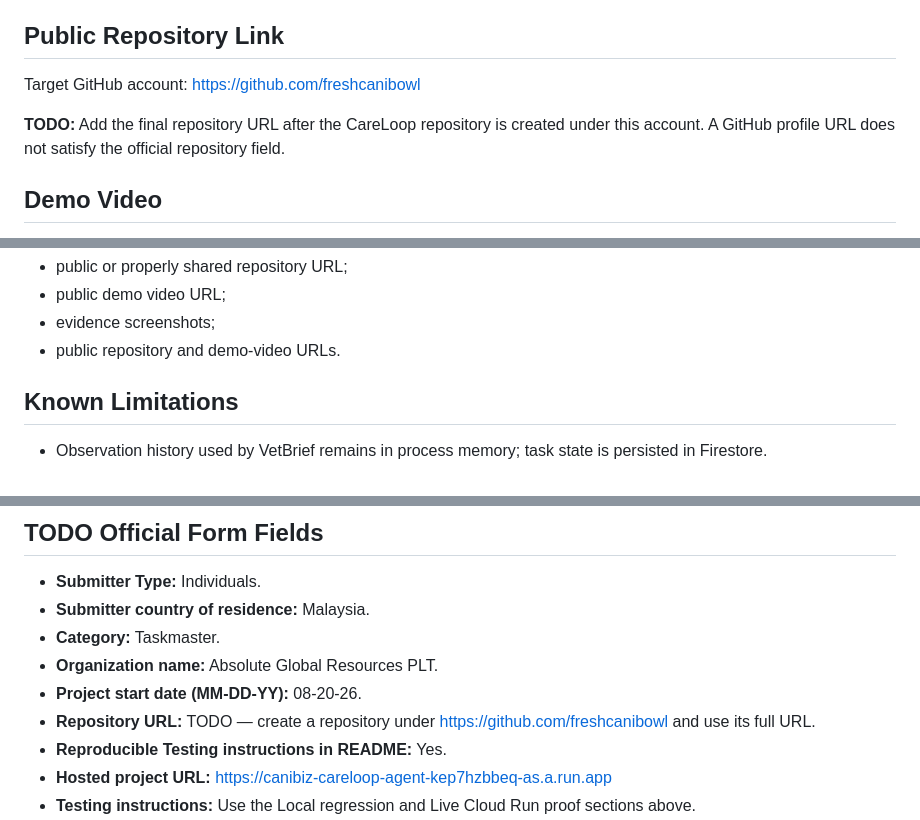
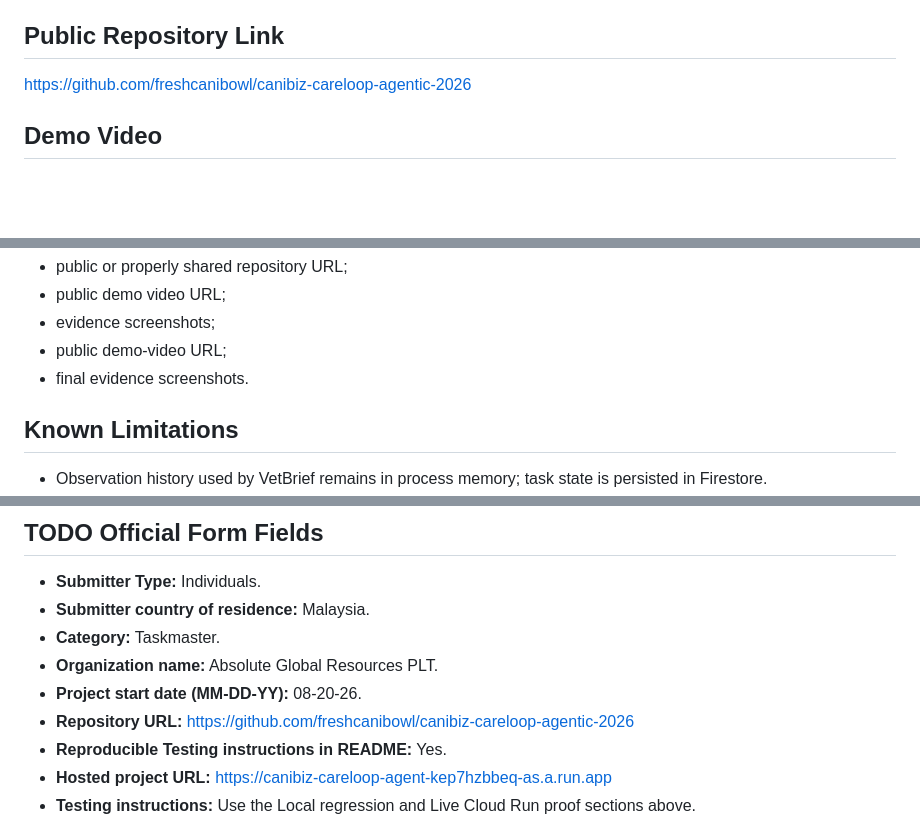
Before and after one commit to freshcanibowl/canibiz-careloop-agentic-2026, a Markdown page: devpost-submission.md, 3 parts joined by grey strips. Drawn GitHub-style; blank space fills up the shorter version.

Commit message:
Add public repository URL to Devpost draft

```diff
--- a/devpost-submission.md
+++ b/devpost-submission.md
@@ -115,9 +115,7 @@ https://canibiz-careloop-agent-kep7hzbbeq-as.a.run.app
 
 ## Public Repository Link
 
-Target GitHub account: https://github.com/freshcanibowl
-
-**TODO:** Add the final repository URL after the CareLoop repository is created under this account. A GitHub profile URL does not satisfy the official repository field.
+https://github.com/freshcanibowl/canibiz-careloop-agentic-2026
 
 ## Demo Video
 
@@ -158,7 +156,8 @@ Still required:
 - public or properly shared repository URL;
 - public demo video URL;
 - evidence screenshots;
-- public repository and demo-video URLs.
+- public demo-video URL;
+- final evidence screenshots.
 
 ## Known Limitations
 
@@ -176,7 +175,7 @@ Still required:
 - **Category:** Taskmaster.
 - **Organization name:** Absolute Global Resources PLT.
 - **Project start date (MM-DD-YY):** 08-20-26.
-- **Repository URL:** TODO — create a repository under https://github.com/freshcanibowl and use its full URL.
+- **Repository URL:** https://github.com/freshcanibowl/canibiz-careloop-agentic-2026
 - **Reproducible Testing instructions in README:** Yes.
 - **Hosted project URL:** https://canibiz-careloop-agent-kep7hzbbeq-as.a.run.app
 - **Testing instructions:** Use the Local regression and Live Cloud Run proof sections above.
```
